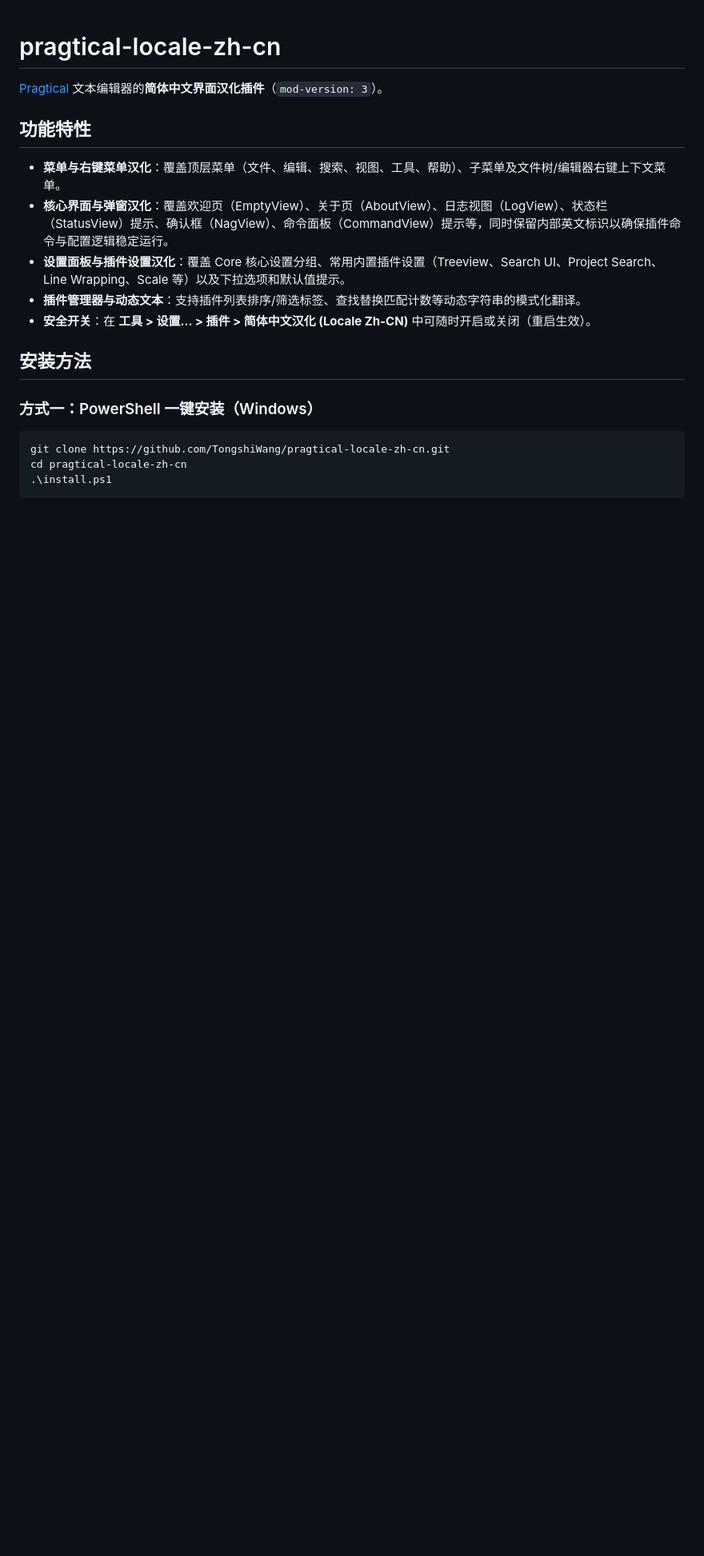
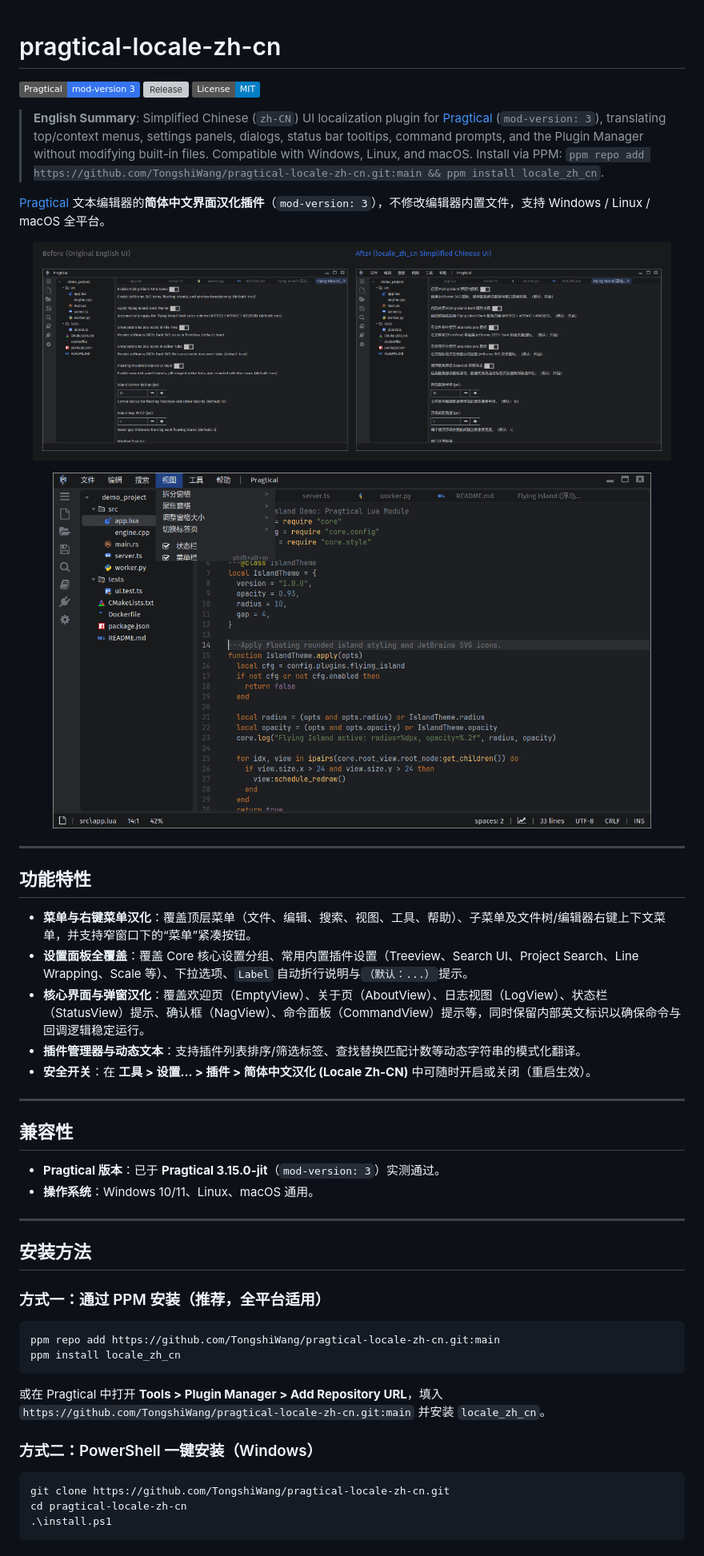
Before and after one commit to TongshiWang/pragtical-locale-zh-cn, a Markdown page: README.md, the part around one of its changes. Shown at 80% size. GitHub-like rendering; pictures changed too: docs/preview-compare.png (added), docs/preview-zh-main.png (added); badges without logos; blank space fills up the shorter version; grey boxes are pictures that could not be loaded.

Commit message:
feat: add PPM manifest, preview screenshots, uninstaller, and Label wrap fix

````diff
--- a/README.md
+++ b/README.md
@@ -1,18 +1,52 @@
 # pragtical-locale-zh-cn
 
-[Pragtical](https://pragtical.dev/) 文本编辑器的**简体中文界面汉化插件**（`mod-version: 3`）。
+[![Pragtical mod-version](https://img.shields.io/badge/Pragtical-mod--version%203-3574F0.svg)](https://pragtical.dev/)
+[![Release](https://img.shields.io/github/v/release/TongshiWang/pragtical-locale-zh-cn?color=549159)](https://github.com/TongshiWang/pragtical-locale-zh-cn/releases)
+[![License: MIT](https://img.shields.io/badge/License-MIT-blue.svg)](LICENSE)
+
+> **English Summary**: Simplified Chinese (`zh-CN`) UI localization plugin for [Pragtical](https://pragtical.dev/) (`mod-version: 3`), translating top/context menus, settings panels, dialogs, status bar tooltips, command prompts, and the Plugin Manager without modifying built-in files. Compatible with Windows, Linux, and macOS. Install via PPM: `ppm repo add https://github.com/TongshiWang/pragtical-locale-zh-cn.git:main && ppm install locale_zh_cn`.
+
+[Pragtical](https://pragtical.dev/) 文本编辑器的**简体中文界面汉化插件**（`mod-version: 3`），不修改编辑器内置文件，支持 Windows / Linux / macOS 全平台。
+
+<p align="center">
+  <img src="docs/preview-compare.png" alt="汉化前后对比 (Before vs After)" width="96%" />
+</p>
+
+<p align="center">
+  <img src="docs/preview-zh-main.png" alt="简体中文菜单与主界面" width="90%" />
+</p>
+
+---
 
 ## 功能特性
 
-- **菜单与右键菜单汉化**：覆盖顶层菜单（文件、编辑、搜索、视图、工具、帮助）、子菜单及文件树/编辑器右键上下文菜单。
-- **核心界面与弹窗汉化**：覆盖欢迎页（EmptyView）、关于页（AboutView）、日志视图（LogView）、状态栏（StatusView）提示、确认框（NagView）、命令面板（CommandView）提示等，同时保留内部英文标识以确保插件命令与配置逻辑稳定运行。
-- **设置面板与插件设置汉化**：覆盖 Core 核心设置分组、常用内置插件设置（Treeview、Search UI、Project Search、Line Wrapping、Scale 等）以及下拉选项和默认值提示。
+- **菜单与右键菜单汉化**：覆盖顶层菜单（文件、编辑、搜索、视图、工具、帮助）、子菜单及文件树/编辑器右键上下文菜单，并支持窄窗口下的“菜单”紧凑按钮。
+- **设置面板全覆盖**：覆盖 Core 核心设置分组、常用内置插件设置（Treeview、Search UI、Project Search、Line Wrapping、Scale 等）、下拉选项、`Label` 自动折行说明与`（默认：...）`提示。
+- **核心界面与弹窗汉化**：覆盖欢迎页（EmptyView）、关于页（AboutView）、日志视图（LogView）、状态栏（StatusView）提示、确认框（NagView）、命令面板（CommandView）提示等，同时保留内部英文标识以确保命令与回调逻辑稳定运行。
 - **插件管理器与动态文本**：支持插件列表排序/筛选标签、查找替换匹配计数等动态字符串的模式化翻译。
 - **安全开关**：在 **工具 > 设置… > 插件 > 简体中文汉化 (Locale Zh-CN)** 中可随时开启或关闭（重启生效）。
 
+---
+
+## 兼容性
+
+- **Pragtical 版本**：已于 **Pragtical 3.15.0-jit**（`mod-version: 3`）实测通过。
+- **操作系统**：Windows 10/11、Linux、macOS 通用。
+
+---
+
 ## 安装方法
 
-### 方式一：PowerShell 一键安装（Windows）
+### 方式一：通过 PPM 安装（推荐，全平台适用）
+
+```sh
+ppm repo add https://github.com/TongshiWang/pragtical-locale-zh-cn.git:main
+ppm install locale_zh_cn
+```
+
+或在 Pragtical 中打开 **Tools > Plugin Manager > Add Repository URL**，填入 `https://github.com/TongshiWang/pragtical-locale-zh-cn.git:main` 并安装 `locale_zh_cn`。
+
+### 方式二：PowerShell 一键安装（Windows）
 
 ```powershell
 git clone https://github.com/TongshiWang/pragtical-locale-zh-cn.git
````
Also changed, not shown: other parts of README.md (+14 -3 lines), docs/preview-zh-settings.png (added), 3 other files.
